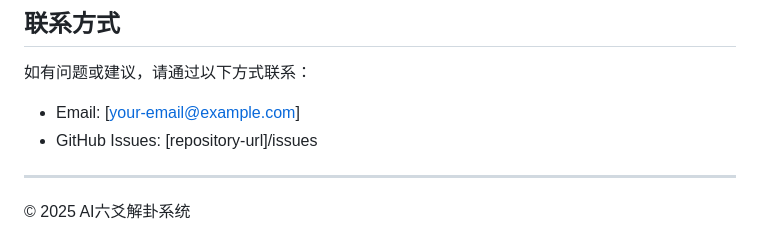
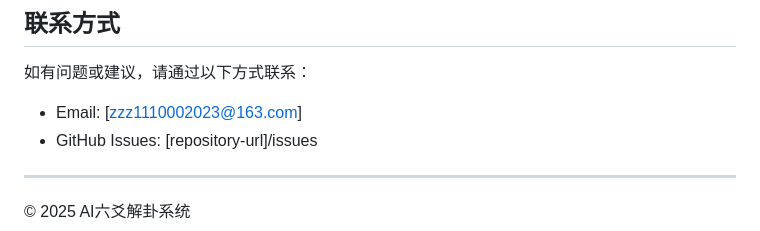
Before and after one commit to 3166790565/AI_LiuYao_web, a Markdown page: README.md, the part around the change. Drawn GitHub-style.

Commit message:
更新说明文档

```diff
--- a/README.md
+++ b/README.md
@@ -176,7 +176,7 @@ MIT License
 ## 联系方式
 
 如有问题或建议，请通过以下方式联系：
-- Email: [your-email@example.com]
+- Email: [zzz1110002023@163.com]
 - GitHub Issues: [repository-url]/issues
 
 ---
```
